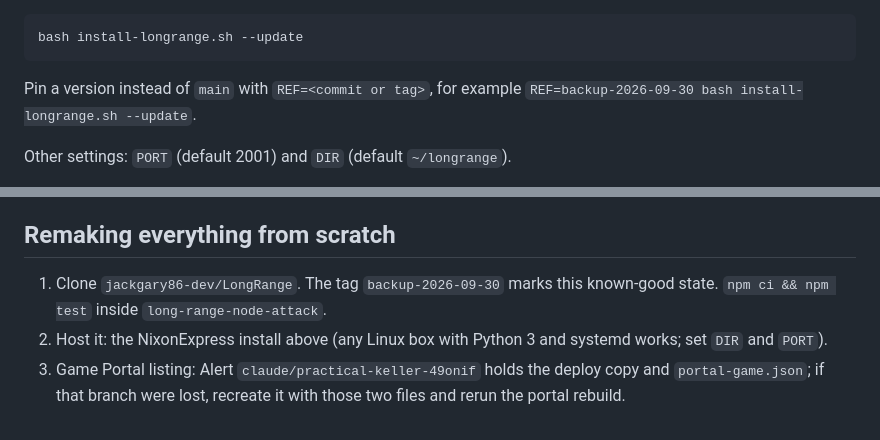
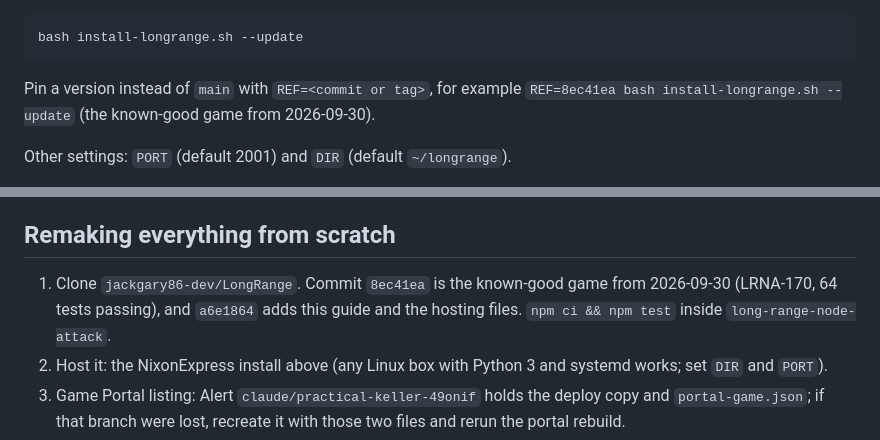
Before and after one commit to jackgary86-dev/LongRange, a Markdown page: long-range-node-attack/OPERATIONS.md, 2 parts joined by grey strips. Rendered like a GitHub page.

Commit message:
OPERATIONS.md: name the known-good commit instead of a tag
The backup tag couldn't be pushed from this environment, so the guide
points at commit 8ec41ea (game at LRNA-170) as the restore point.

Co-Authored-By: Claude Opus 5.5 <noreply@anthropic.com>
Claude-Session: https://claude.ai/code/session_01VzZDPfQm8QJFDeeV4y8cb4

````diff
--- a/long-range-node-attack/OPERATIONS.md
+++ b/long-range-node-attack/OPERATIONS.md
@@ -62,7 +62,8 @@ Update to the latest `main` (players just reload; nothing restarts):
 bash install-longrange.sh --update
 ```
 Pin a version instead of `main` with `REF=<commit or tag>`, for example
-`REF=backup-2026-09-30 bash install-longrange.sh --update`.
+`REF=8ec41ea bash install-longrange.sh --update` (the known-good game from
+2026-09-30).
 
 Other settings: `PORT` (default 2001) and `DIR` (default `~/longrange`).
 
@@ -131,8 +132,10 @@ full before an update from a new conversation.
 
 ## Remaking everything from scratch
 
-1. Clone `jackgary86-dev/LongRange`. The tag `backup-2026-09-30` marks this
-   known-good state. `npm ci && npm test` inside `long-range-node-attack`.
+1. Clone `jackgary86-dev/LongRange`. Commit `8ec41ea` is the known-good
+   game from 2026-09-30 (LRNA-170, 64 tests passing), and `a6e1864` adds
+   this guide and the hosting files. `npm ci && npm test` inside
+   `long-range-node-attack`.
 2. Host it: the NixonExpress install above (any Linux box with Python 3 and
    systemd works; set `DIR` and `PORT`).
 3. Game Portal listing: Alert `claude/practical-keller-49onif` holds the
````
